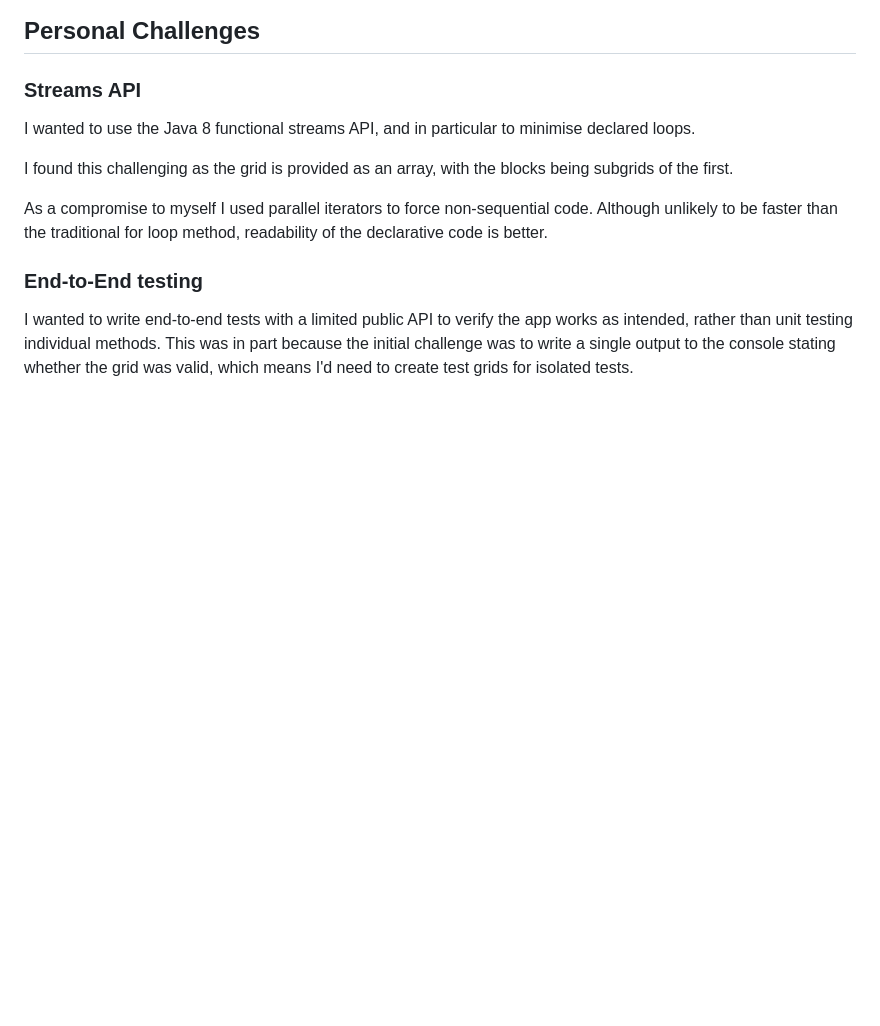
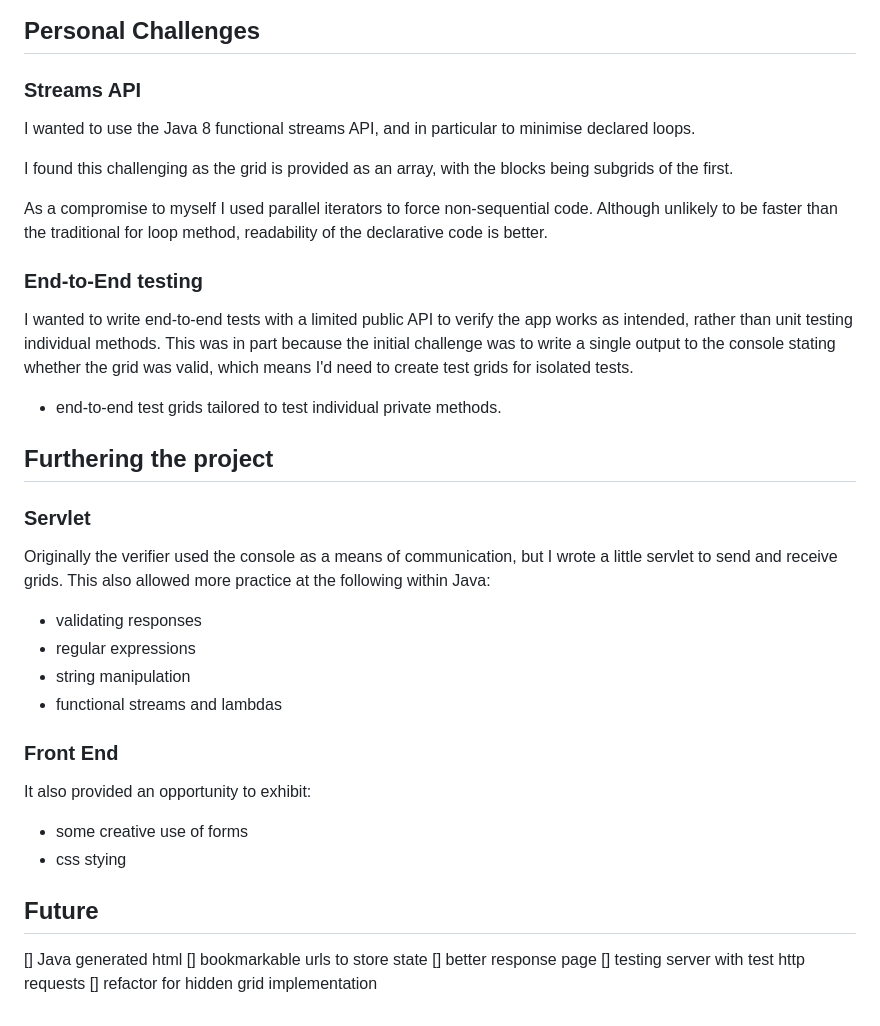
Before and after one commit to markstanden/sudoku-verifier, a Markdown page: README.md, the part around the change printed below. Drawn GitHub-style; blank space fills up the shorter version.

```diff
--- a/README.md
+++ b/README.md
@@ -55,3 +57,30 @@ I wanted to write end-to-end tests with a limited public API to verify the app w
 rather than unit testing individual methods.  This was in part because the initial challenge was
 to write a single output to the console stating whether the grid was valid, which means I'd need
 to create test grids for isolated tests.
+
+- end-to-end test grids tailored to test individual private methods.
+
+## Furthering the project
+
+### Servlet
+
+Originally the verifier used the console as a means of communication, but I wrote a little servlet to send and receive grids.
+This also allowed more practice at the following within Java:
+- validating responses
+- regular expressions
+- string manipulation
+- functional streams and lambdas
+
+### Front End
+
+It also provided an opportunity to exhibit:
+- some creative use of forms
+- css stying
+
+## Future
+
+[] Java generated html
+[] bookmarkable urls to store state
+[] better response page
+[] testing server with test http requests
+[] refactor for hidden grid implementation
```
Also changed, not shown: other parts of README.md (+2 -0 lines), instructions.md (deleted, +0 -51 lines), docs/images/2022-02-07_screenshot.png (added), 14 other files.
